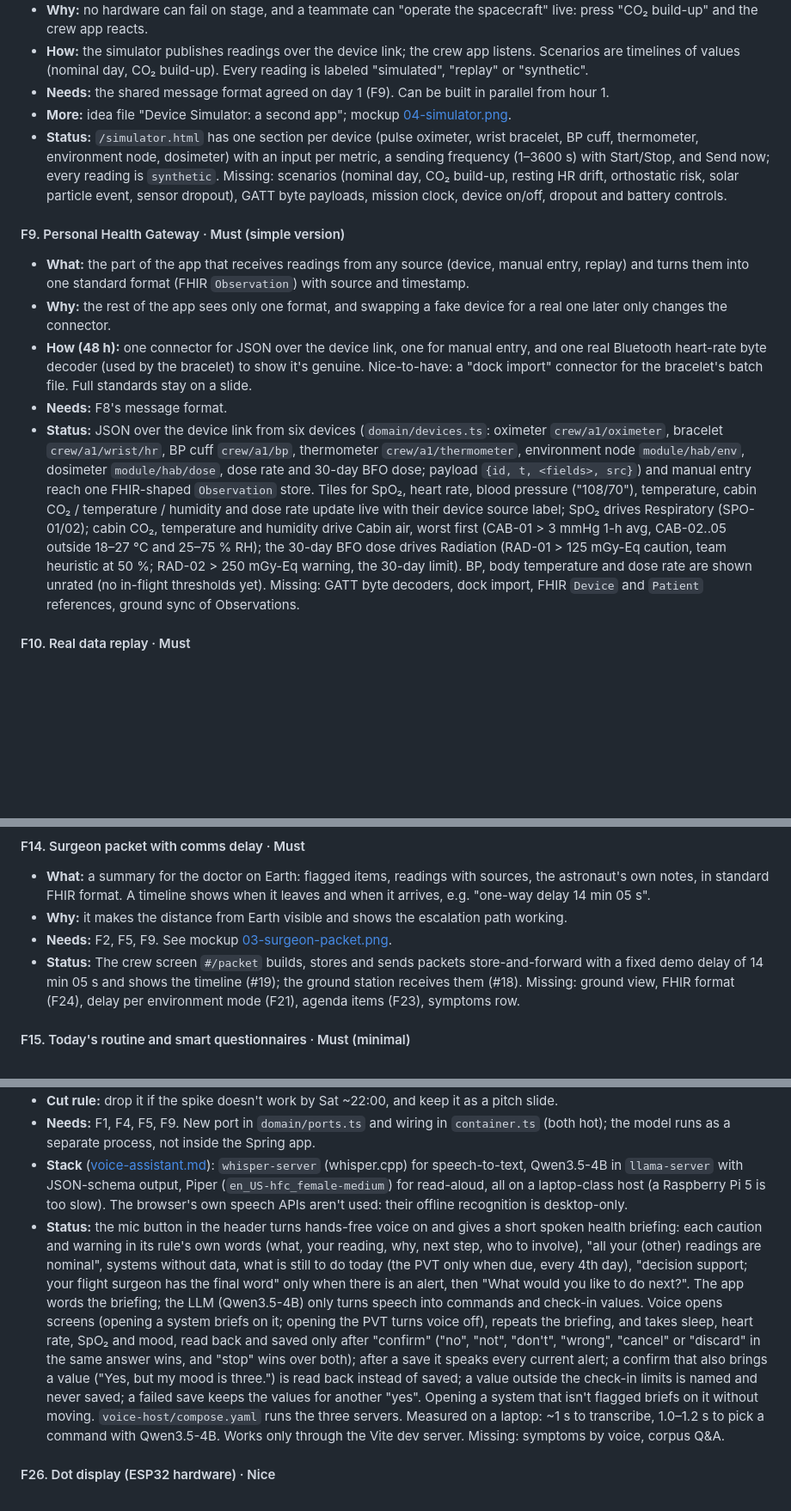
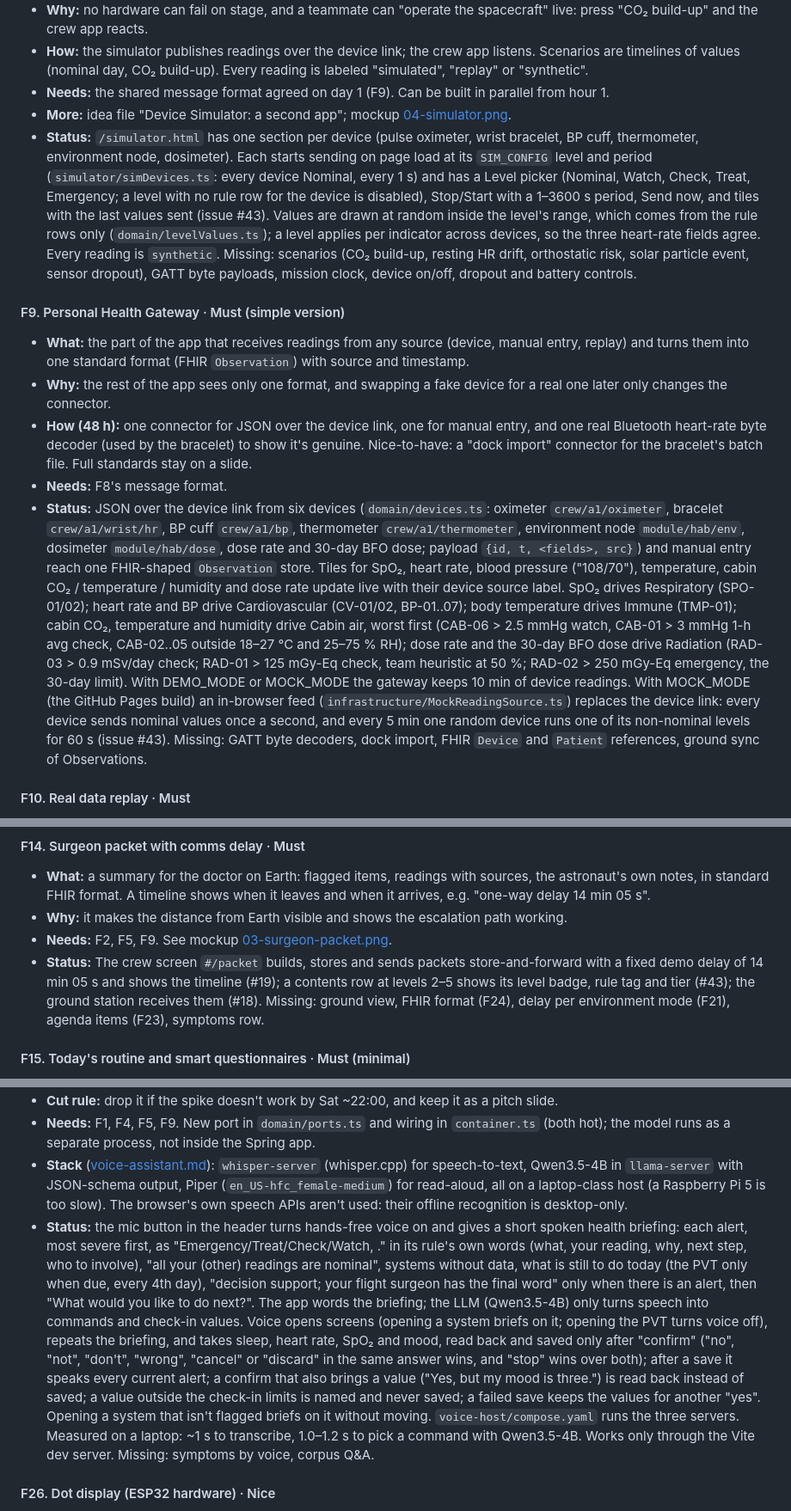
Before and after one commit to jdo-lv/galagans, a Markdown page: ideas/features.md, 3 parts joined by grey strips. Shown at 86% size. Drawn GitHub-style; blank space fills up the shorter version.

```diff
--- a/ideas/features.md
+++ b/ideas/features.md
@@ -93,14 +93,14 @@ Each feature has: what it is, why it matters, how it works, an example, what it
 - **How:** the simulator publishes readings over the device link; the crew app listens. Scenarios are timelines of values (nominal day, CO₂ build-up). Every reading is labeled "simulated", "replay" or "synthetic".
 - **Needs:** the shared message format agreed on day 1 (F9). Can be built in parallel from hour 1.
 - **More:** idea file "Device Simulator: a second app"; mockup [04-simulator.png](mockups/04-simulator.png).
-- **Status:** `/simulator.html` has one section per device (pulse oximeter, wrist bracelet, BP cuff, thermometer, environment node, dosimeter) with an input per metric, a sending frequency (1–3600 s) with Start/Stop, and Send now; every reading is `synthetic`. Missing: scenarios (nominal day, CO₂ build-up, resting HR drift, orthostatic risk, solar particle event, sensor dropout), GATT byte payloads, mission clock, device on/off, dropout and battery controls.
+- **Status:** `/simulator.html` has one section per device (pulse oximeter, wrist bracelet, BP cuff, thermometer, environment node, dosimeter). Each starts sending on page load at its `SIM_CONFIG` level and period (`simulator/simDevices.ts`: every device Nominal, every 1 s) and has a Level picker (Nominal, Watch, Check, Treat, Emergency; a level with no rule row for the device is disabled), Stop/Start with a 1–3600 s period, Send now, and tiles with the last values sent (issue #43). Values are drawn at random inside the level's range, which comes from the rule rows only (`domain/levelValues.ts`); a level applies per indicator across devices, so the three heart-rate fields agree. Every reading is `synthetic`. Missing: scenarios (CO₂ build-up, resting HR drift, orthostatic risk, solar particle event, sensor dropout), GATT byte payloads, mission clock, device on/off, dropout and battery controls.
 
 #### F9. Personal Health Gateway · Must (simple version)
 - **What:** the part of the app that receives readings from any source (device, manual entry, replay) and turns them into one standard format (FHIR `Observation`) with source and timestamp.
 - **Why:** the rest of the app sees only one format, and swapping a fake device for a real one later only changes the connector.
 - **How (48 h):** one connector for JSON over the device link, one for manual entry, and one real Bluetooth heart-rate byte decoder (used by the bracelet) to show it's genuine. Nice-to-have: a "dock import" connector for the bracelet's batch file. Full standards stay on a slide.
 - **Needs:** F8's message format.
-- **Status:** JSON over the device link from six devices (`domain/devices.ts`: oximeter `crew/a1/oximeter`, bracelet `crew/a1/wrist/hr`, BP cuff `crew/a1/bp`, thermometer `crew/a1/thermometer`, environment node `module/hab/env`, dosimeter `module/hab/dose`, dose rate and 30-day BFO dose; payload `{id, t, <fields>, src}`) and manual entry reach one FHIR-shaped `Observation` store. Tiles for SpO₂, heart rate, blood pressure ("108/70"), temperature, cabin CO₂ / temperature / humidity and dose rate update live with their device source label; SpO₂ drives Respiratory (SPO-01/02); cabin CO₂, temperature and humidity drive Cabin air, worst first (CAB-01 > 3 mmHg 1-h avg, CAB-02..05 outside 18–27 °C and 25–75 % RH); the 30-day BFO dose drives Radiation (RAD-01 > 125 mGy-Eq caution, team heuristic at 50 %; RAD-02 > 250 mGy-Eq warning, the 30-day limit). BP, body temperature and dose rate are shown unrated (no in-flight thresholds yet). Missing: GATT byte decoders, dock import, FHIR `Device` and `Patient` references, ground sync of Observations.
+- **Status:** JSON over the device link from six devices (`domain/devices.ts`: oximeter `crew/a1/oximeter`, bracelet `crew/a1/wrist/hr`, BP cuff `crew/a1/bp`, thermometer `crew/a1/thermometer`, environment node `module/hab/env`, dosimeter `module/hab/dose`, dose rate and 30-day BFO dose; payload `{id, t, <fields>, src}`) and manual entry reach one FHIR-shaped `Observation` store. Tiles for SpO₂, heart rate, blood pressure ("108/70"), temperature, cabin CO₂ / temperature / humidity and dose rate update live with their device source label. SpO₂ drives Respiratory (SPO-01/02); heart rate and BP drive Cardiovascular (CV-01/02, BP-01..07); body temperature drives Immune (TMP-01); cabin CO₂, temperature and humidity drive Cabin air, worst first (CAB-06 > 2.5 mmHg watch, CAB-01 > 3 mmHg 1-h avg check, CAB-02..05 outside 18–27 °C and 25–75 % RH); dose rate and the 30-day BFO dose drive Radiation (RAD-03 > 0.9 mSv/day check; RAD-01 > 125 mGy-Eq check, team heuristic at 50 %; RAD-02 > 250 mGy-Eq emergency, the 30-day limit). With DEMO_MODE or MOCK_MODE the gateway keeps 10 min of device readings. With MOCK_MODE (the GitHub Pages build) an in-browser feed (`infrastructure/MockReadingSource.ts`) replaces the device link: every device sends nominal values once a second, and every 5 min one random device runs one of its non-nominal levels for 60 s (issue #43). Missing: GATT byte decoders, dock import, FHIR `Device` and `Patient` references, ground sync of Observations.
 
 #### F10. Real data replay · Must
 - **What:** the simulator replays **real** NASA data: ISS cabin CO₂/temperature/humidity (OSDR EDA) and radiation (RadLab).
@@ -136,7 +136,7 @@ Each feature has: what it is, why it matters, how it works, an example, what it
 - **What:** a summary for the doctor on Earth: flagged items, readings with sources, the astronaut's own notes, in standard FHIR format. A timeline shows when it leaves and when it arrives, e.g. "one-way delay 14 min 05 s".
 - **Why:** it makes the distance from Earth visible and shows the escalation path working.
 - **Needs:** F2, F5, F9. See mockup [03-surgeon-packet.png](mockups/03-surgeon-packet.png).
-- **Status:** The crew screen `#/packet` builds, stores and sends packets store-and-forward with a fixed demo delay of 14 min 05 s and shows the timeline (#19); the ground station receives them (#18). Missing: ground view, FHIR format (F24), delay per environment mode (F21), agenda items (F23), symptoms row.
+- **Status:** The crew screen `#/packet` builds, stores and sends packets store-and-forward with a fixed demo delay of 14 min 05 s and shows the timeline (#19); a contents row at levels 2–5 shows its level badge, rule tag and tier (#43); the ground station receives them (#18). Missing: ground view, FHIR format (F24), delay per environment mode (F21), agenda items (F23), symptoms row.
 
 #### F15. Today's routine and smart questionnaires · Must (minimal)
 - **What:** one list of what's due today (check-in, PVT, exercise, fluids, evening workload). Rules can add a short step, always saying why: "Added because your PVT was slower than baseline".
@@ -200,7 +200,7 @@ Each feature has: what it is, why it matters, how it works, an example, what it
 - **Cut rule:** drop it if the spike doesn't work by Sat ~22:00, and keep it as a pitch slide.
 - **Needs:** F1, F4, F5, F9. New port in `domain/ports.ts` and wiring in `container.ts` (both hot); the model runs as a separate process, not inside the Spring app.
 - **Stack** ([voice-assistant.md](../research/voice-assistant.md)): `whisper-server` (whisper.cpp) for speech-to-text, Qwen3.5-4B in `llama-server` with JSON-schema output, Piper (`en_US-hfc_female-medium`) for read-aloud, all on a laptop-class host (a Raspberry Pi 5 is too slow). The browser's own speech APIs aren't used: their offline recognition is desktop-only.
-- **Status:** the mic button in the header turns hands-free voice on and gives a short spoken health briefing: each caution and warning in its rule's own words (what, your reading, why, next step, who to involve), "all your (other) readings are nominal", systems without data, what is still to do today (the PVT only when due, every 4th day), "decision support; your flight surgeon has the final word" only when there is an alert, then "What would you like to do next?". The app words the briefing; the LLM (Qwen3.5-4B) only turns speech into commands and check-in values. Voice opens screens (opening a system briefs on it; opening the PVT turns voice off), repeats the briefing, and takes sleep, heart rate, SpO₂ and mood, read back and saved only after "confirm" ("no", "not", "don't", "wrong", "cancel" or "discard" in the same answer wins, and "stop" wins over both); after a save it speaks every current alert; a confirm that also brings a value ("Yes, but my mood is three.") is read back instead of saved; a value outside the check-in limits is named and never saved; a failed save keeps the values for another "yes". Opening a system that isn't flagged briefs on it without moving. `voice-host/compose.yaml` runs the three servers. Measured on a laptop: ~1 s to transcribe, 1.0–1.2 s to pick a command with Qwen3.5-4B. Works only through the Vite dev server. Missing: symptoms by voice, corpus Q&A.
+- **Status:** the mic button in the header turns hands-free voice on and gives a short spoken health briefing: each alert, most severe first, as "Emergency/Treat/Check/Watch, <system>." in its rule's own words (what, your reading, why, next step, who to involve), "all your (other) readings are nominal", systems without data, what is still to do today (the PVT only when due, every 4th day), "decision support; your flight surgeon has the final word" only when there is an alert, then "What would you like to do next?". The app words the briefing; the LLM (Qwen3.5-4B) only turns speech into commands and check-in values. Voice opens screens (opening a system briefs on it; opening the PVT turns voice off), repeats the briefing, and takes sleep, heart rate, SpO₂ and mood, read back and saved only after "confirm" ("no", "not", "don't", "wrong", "cancel" or "discard" in the same answer wins, and "stop" wins over both); after a save it speaks every current alert; a confirm that also brings a value ("Yes, but my mood is three.") is read back instead of saved; a value outside the check-in limits is named and never saved; a failed save keeps the values for another "yes". Opening a system that isn't flagged briefs on it without moving. `voice-host/compose.yaml` runs the three servers. Measured on a laptop: ~1 s to transcribe, 1.0–1.2 s to pick a command with Qwen3.5-4B. Works only through the Vite dev server. Missing: symptoms by voice, corpus Q&A.
 
 #### F26. Dot display (ESP32 hardware) · Nice
 - **What:** a small screen (Waveshare ESP32-C6-Touch-LCD-1.47; the firmware also builds for the S3 version) that shows a 0–100 % value as 1–6 dots, coloured by alert level: 6 white (Nominal), 5 blue (To do), 4 white (Watch), 3 yellow (Check), 2 red (Treat), 1 red and flashing (Emergency).
```
Also changed, not shown: other parts of ideas/features.md (+4 -4 lines), CLAUDE.md (+2 -1 lines), docs/features/43-demo-mock-modes.md (added, +44 -0 lines), docs/features/img/43-home-treat.png (added), docs/features/img/43-home-watch.png (added), docs/features/img/43-respiratory-demo.png (added), docs/features/img/43-simulator-dark.png (added), docs/features/img/43-simulator-light.png (added), 1 other file.
